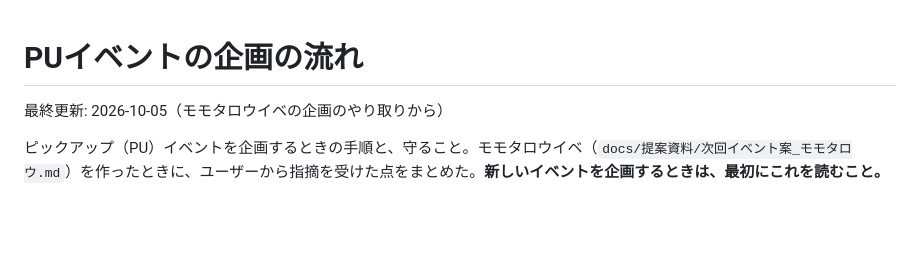
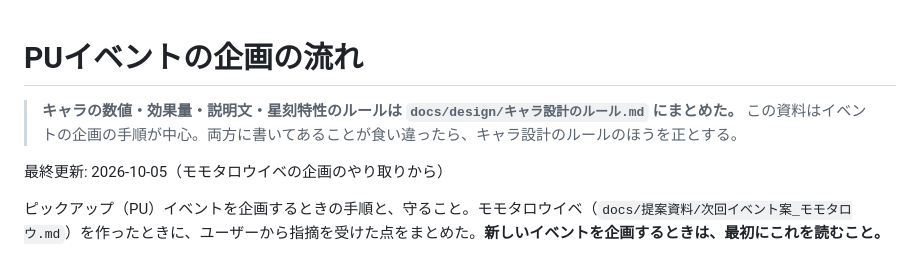
Before and after one commit to negiramen1922/monster-collector, a Markdown page: docs/design/PUイベントの企画の流れ.md, the part around the change. GitHub-like rendering; blank space fills up the shorter version.

```diff
--- a/docs/design/PUイベントの企画の流れ.md
+++ b/docs/design/PUイベントの企画の流れ.md
@@ -1,4 +1,6 @@
 # PUイベントの企画の流れ
+
+> **キャラの数値・効果量・説明文・星刻特性のルールは `docs/design/キャラ設計のルール.md` にまとめた。** この資料はイベントの企画の手順が中心。両方に書いてあることが食い違ったら、キャラ設計のルールのほうを正とする。
 
 最終更新: 2026-10-05（モモタロウイベの企画のやり取りから）
 
```
Also changed, not shown: docs/design/キャラ設計のルール.md (added, +230 -0 lines), docs/提案資料/星刻特性の見直し_★4.md (+2 -2 lines).
